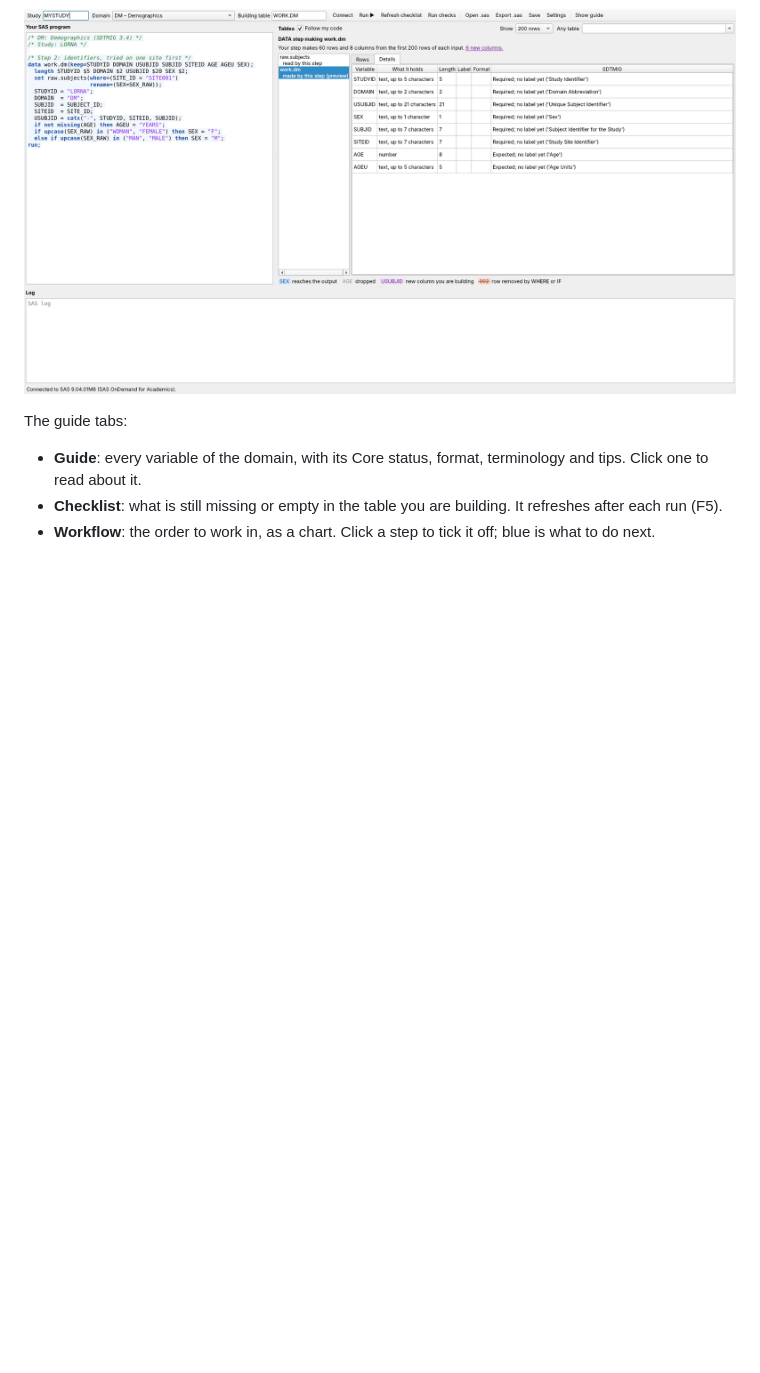
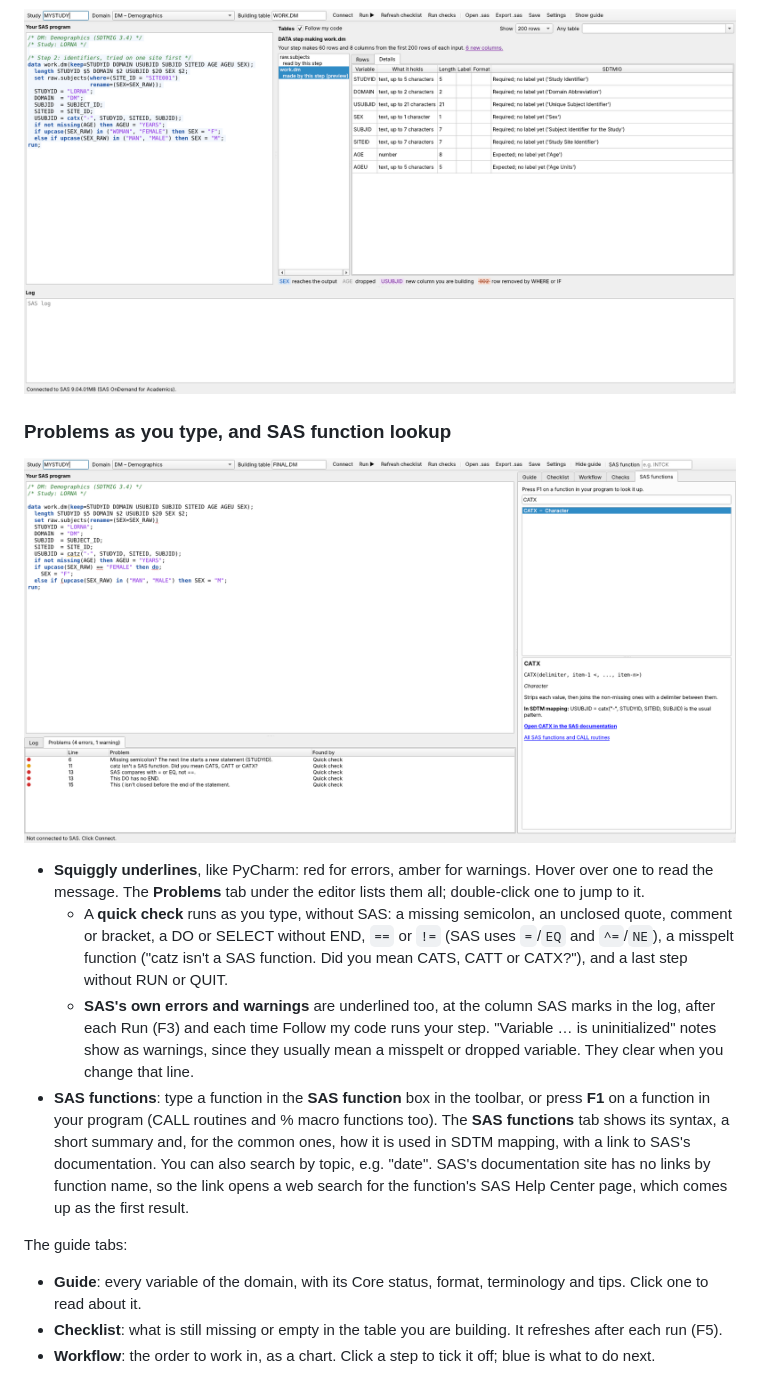
Before and after one commit to dtb1000/Clinical-trial-mapping-tool, a Markdown page: README.md, the part around the change. Rendered like a GitHub page; pictures changed too: docs/images/app-problems.png (added); blank space fills up the shorter version.

```diff
--- a/README.md
+++ b/README.md
@@ -32,6 +32,15 @@ The window has your SAS program with the **tables** beside it, the SAS log under
 - **Any table** shows the first rows of any table, for example your finished `FINAL.DM` after a run. Red headers are Required variables, shaded cells are empty Required values, grey headers aren't in the domain.
 
 ![The Details view of the table a step makes](docs/images/app-follow-details.png)
+
+### Problems as you type, and SAS function lookup
+
+![Squiggly underlines, the Problems list and the SAS functions tab](docs/images/app-problems.png)
+
+- **Squiggly underlines**, like PyCharm: red for errors, amber for warnings. Hover over one to read the message. The **Problems** tab under the editor lists them all; double-click one to jump to it.
+  - A **quick check** runs as you type, without SAS: a missing semicolon, an unclosed quote, comment or bracket, a DO or SELECT without END, `==` or `!=` (SAS uses `=`/`EQ` and `^=`/`NE`), a misspelt function ("catz isn't a SAS function. Did you mean CATS, CATT or CATX?"), and a last step without RUN or QUIT.
+  - **SAS's own errors and warnings** are underlined too, at the column SAS marks in the log, after each Run (F3) and each time Follow my code runs your step. "Variable … is uninitialized" notes show as warnings, since they usually mean a misspelt or dropped variable. They clear when you change that line.
+- **SAS functions**: type a function in the **SAS function** box in the toolbar, or press **F1** on a function in your program (CALL routines and % macro functions too). The **SAS functions** tab shows its syntax, a short summary and, for the common ones, how it is used in SDTM mapping, with a link to SAS's documentation. You can also search by topic, e.g. "date". SAS's documentation site has no links by function name, so the link opens a web search for the function's SAS Help Center page, which comes up as the first result.
 
 The guide tabs:
 
```
Also changed, not shown: 6 other files.
